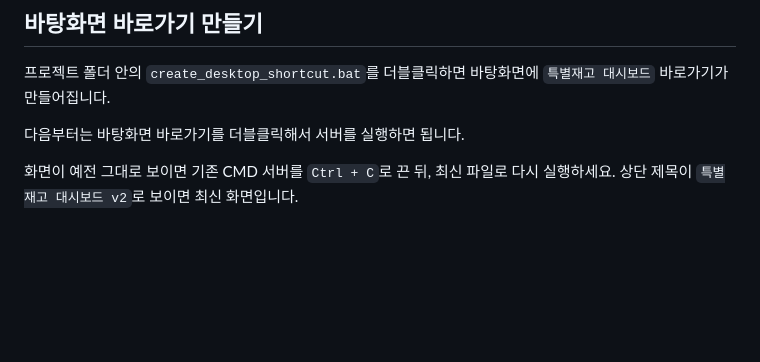
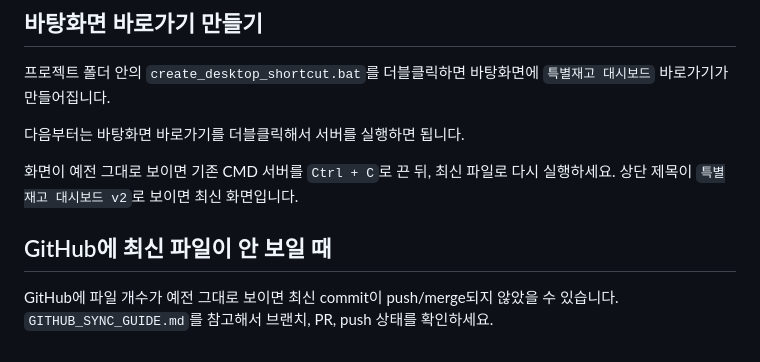
Before and after one commit to goowlsrud6-eng/logic, a Markdown page: README.md, the part around the change. GitHub-like rendering; blank space fills up the shorter version.

Commit message:
Add GitHub sync troubleshooting guide

```diff
--- a/README.md
+++ b/README.md
@@ -197,3 +197,8 @@ Python이 설치되어 있지 않거나 PATH 등록이 안 된 상태입니다.
 다음부터는 바탕화면 바로가기를 더블클릭해서 서버를 실행하면 됩니다.
 
 화면이 예전 그대로 보이면 기존 CMD 서버를 `Ctrl + C`로 끈 뒤, 최신 파일로 다시 실행하세요. 상단 제목이 `특별재고 대시보드 v2`로 보이면 최신 화면입니다.
+
+
+## GitHub에 최신 파일이 안 보일 때
+
+GitHub에 파일 개수가 예전 그대로 보이면 최신 commit이 push/merge되지 않았을 수 있습니다. `GITHUB_SYNC_GUIDE.md`를 참고해서 브랜치, PR, push 상태를 확인하세요.
```
Also changed, not shown: GITHUB_SYNC_GUIDE.md (added, +72 -0 lines).
